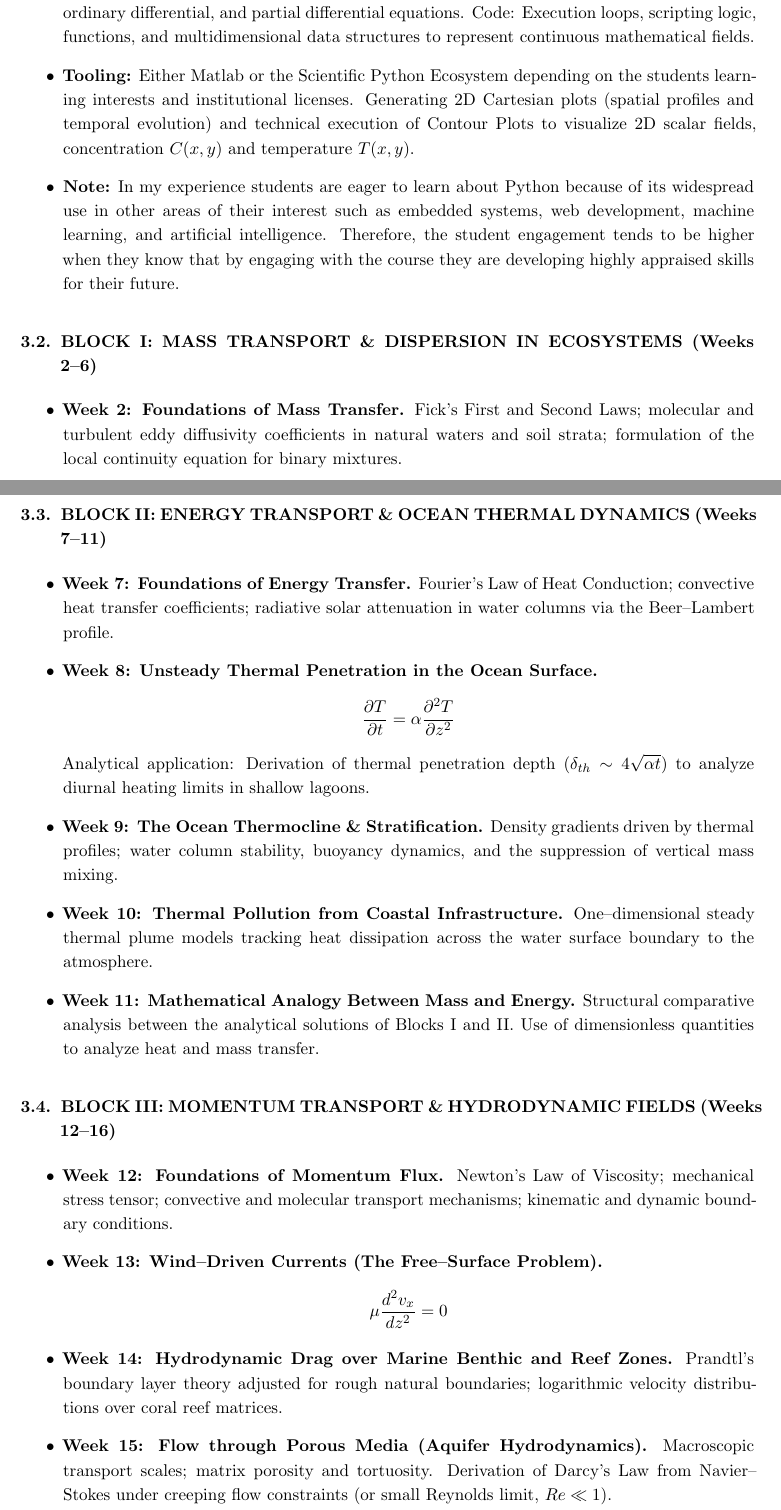
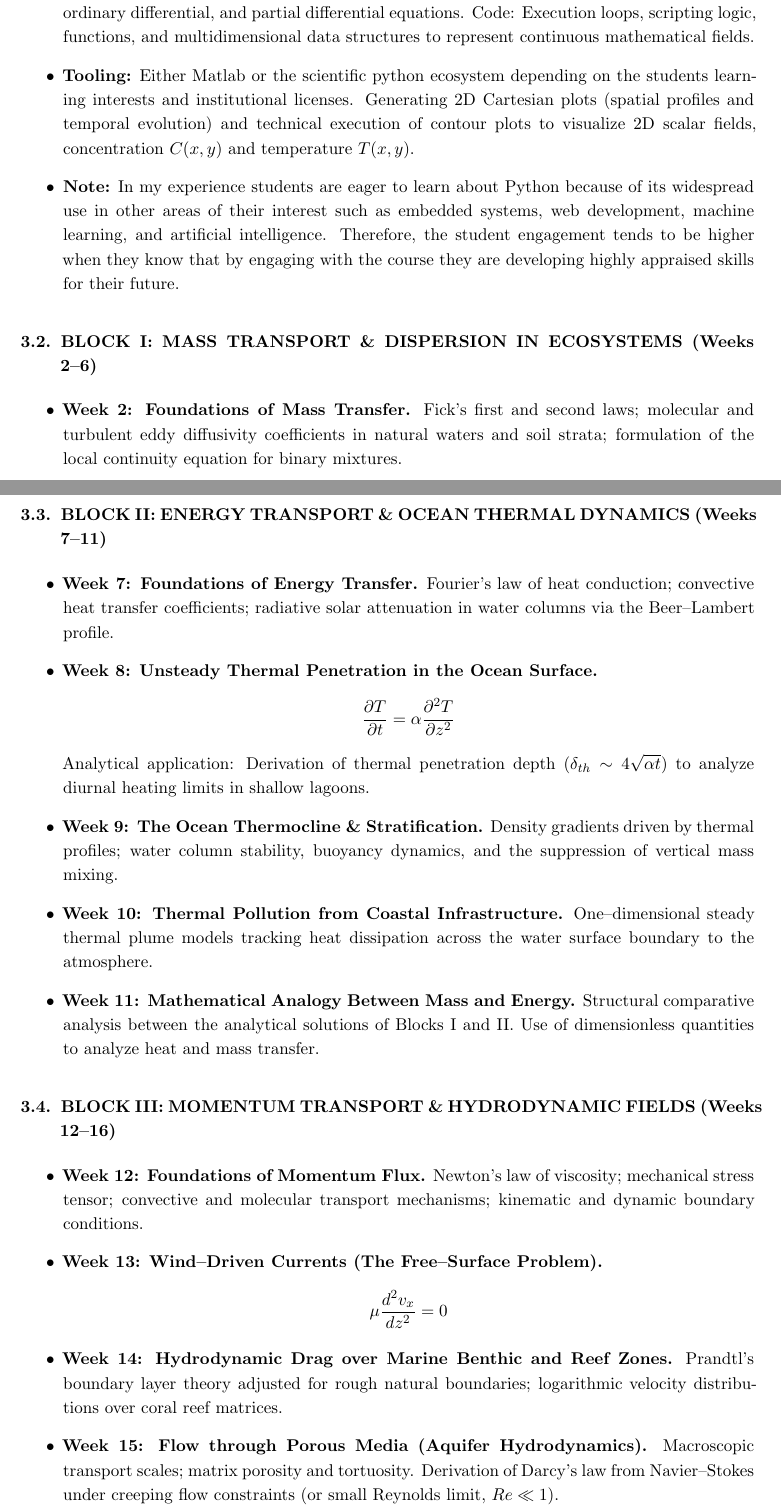
Before and after one commit to misael-diaz/TransportPhenomenaSyllabus, a LaTeX document (main.tex, which reads content.tex): two parts of pages 3 and 4 of 5, joined at a grey line, cut so that both start at the same text. Compiled offline with pdfLaTeX.

Commit message:
uses capital words sparingly

```diff
--- a/content.tex
+++ b/content.tex
@@ -30,13 +30,13 @@ Train students to formally structure, simplify, and solve fundamental conservati
 \subsection{WEEK 1: Computational \& Mathematical Initialization}
 \begin{itemize}
     \item \textbf{Concepts:} This period is meant for the students to reconnect with mathematical techniques and writing code for solving engineering problems. Math: Techniques for solving algebraic, ordinary differential, and partial differential equations. Code: Execution loops, scripting logic, functions, and multidimensional data structures to represent continuous mathematical fields.
-    \item \textbf{Tooling:} Either Matlab or the Scientific Python Ecosystem depending on the students learning interests and institutional licenses. Generating 2D Cartesian plots (spatial profiles and temporal evolution) and technical execution of {Contour Plots} to visualize 2D scalar fields, concentration $C(x,y)$ and temperature $T(x,y)$.
+    \item \textbf{Tooling:} Either Matlab or the scientific python ecosystem depending on the students learning interests and institutional licenses. Generating 2D Cartesian plots (spatial profiles and temporal evolution) and technical execution of {contour plots} to visualize 2D scalar fields, concentration $C(x,y)$ and temperature $T(x,y)$.
     \item \textbf{Note:} In my experience students are eager to learn about Python because of its widespread use in other areas of their interest such as embedded systems, web development, machine learning, and artificial intelligence. Therefore, the student engagement tends to be higher when they know that by engaging with the course they are developing highly appraised skills for their future.
 \end{itemize}
 
 \subsection{BLOCK I: MASS TRANSPORT \& DISPERSION IN ECOSYSTEMS (Weeks 2–6)}
 \begin{itemize}
-    \item \textbf{Week 2: Foundations of Mass Transfer.} Fick's First and Second Laws; molecular and turbulent eddy diffusivity coefficients in natural waters and soil strata; formulation of the local continuity equation for binary mixtures.
+    \item \textbf{Week 2: Foundations of Mass Transfer.} Fick's first and second laws; molecular and turbulent eddy diffusivity coefficients in natural waters and soil strata; formulation of the local continuity equation for binary mixtures.
     \item \textbf{Week 3: Transient Diffusion under Instantaneous and Constant Sources.}
     \begin{equation*}
         \frac{\partial C}{\partial t} = D \frac{\partial^2 C}{\partial x^2}
@@ -53,7 +53,7 @@ Train students to formally structure, simplify, and solve fundamental conservati
 
 \subsection{BLOCK II: ENERGY TRANSPORT \& OCEAN THERMAL DYNAMICS (Weeks 7–11)}
 \begin{itemize}
-    \item \textbf{Week 7: Foundations of Energy Transfer.} Fourier's Law of Heat Conduction; convective heat transfer coefficients; radiative solar attenuation in water columns via the Beer--Lambert profile.
+    \item \textbf{Week 7: Foundations of Energy Transfer.} Fourier's law of heat conduction; convective heat transfer coefficients; radiative solar attenuation in water columns via the Beer--Lambert profile.
     \item \textbf{Week 8: Unsteady Thermal Penetration in the Ocean Surface.}
     \begin{equation*}
         \frac{\partial T}{\partial t} = \alpha \frac{\partial^2 T}{\partial z^2}
@@ -66,14 +66,14 @@ Train students to formally structure, simplify, and solve fundamental conservati
 
 \subsection{BLOCK III: MOMENTUM TRANSPORT \& HYDRODYNAMIC FIELDS (Weeks 12–16)}
 \begin{itemize}
-    \item \textbf{Week 12: Foundations of Momentum Flux.} Newton's Law of Viscosity; mechanical stress tensor; convective and molecular transport mechanisms; kinematic and dynamic boundary conditions.
+    \item \textbf{Week 12: Foundations of Momentum Flux.} Newton's law of viscosity; mechanical stress tensor; convective and molecular transport mechanisms; kinematic and dynamic boundary conditions.
     \item \textbf{Week 13: Wind--Driven Currents (The Free--Surface Problem).}
     \begin{equation*}
         \mu \frac{d^2 v_x}{dz^2} = 0
     \end{equation*}
 %    Boundary conditions: No--slip at the seabed ($z=0 \rightarrow v_x=0$) and continuous wind shear stress at the surface ($z=h \rightarrow \tau_{zx} = \tau_0$). Analytical solution: Linear Couette--type profile representing surface drift currents.
     \item \textbf{Week 14: Hydrodynamic Drag over Marine Benthic and Reef Zones.} Prandtl's boundary layer theory adjusted for rough natural boundaries; logarithmic velocity distributions over coral reef matrices.
-    \item \textbf{Week 15: Flow through Porous Media (Aquifer Hydrodynamics).} Macroscopic transport scales; matrix porosity and tortuosity. Derivation of Darcy's Law from Navier--Stokes under creeping flow constraints (or small Reynolds limit, $Re \ll 1$).
+    \item \textbf{Week 15: Flow through Porous Media (Aquifer Hydrodynamics).} Macroscopic transport scales; matrix porosity and tortuosity. Derivation of Darcy's law from Navier--Stokes under creeping flow constraints (or small Reynolds limit, $Re \ll 1$).
     \item \textbf{Week 16: Global Synthesis \& Final Evaluation.} Consolidating structural analogies between transport equations. Comparing momentum ($\nu$), mass ($D$), and thermal ($\alpha$) diffusivities. Final written examination of the vectorial block.
 \end{itemize}
 
```
Also changed, not shown: content.tex (6 more changed lines).
